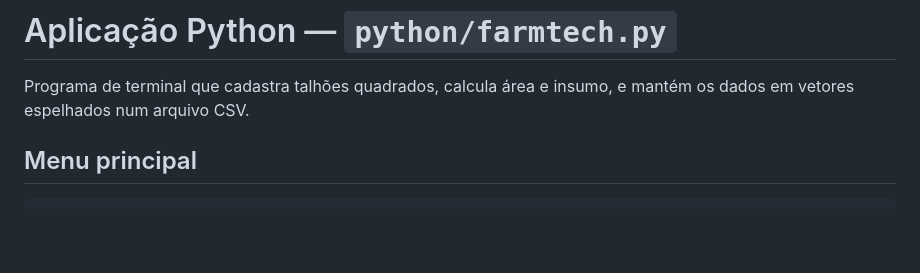
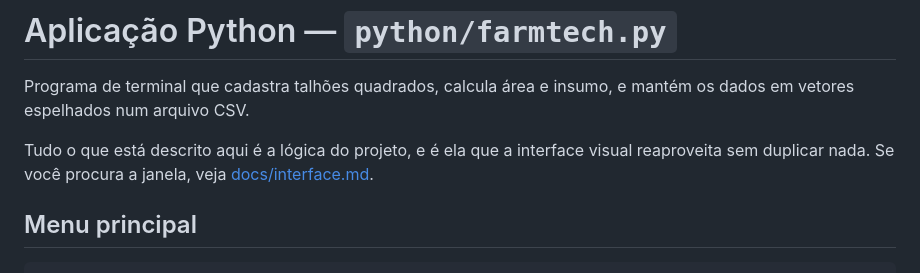
Before and after one commit to henricofernandes/FarmTech-Solutions, a Markdown page: docs/python.md, the part around the change. Drawn GitHub-style; blank space fills up the shorter version.

```diff
--- a/docs/python.md
+++ b/docs/python.md
@@ -2,6 +2,10 @@
 
 Programa de terminal que cadastra talhões quadrados, calcula área e insumo, e mantém
 os dados em vetores espelhados num arquivo CSV.
+
+Tudo o que está descrito aqui é a lógica do projeto, e é ela que a interface visual
+reaproveita sem duplicar nada. Se você procura a janela, veja
+[docs/interface.md](interface.md).
 
 ## Menu principal
 
```
Also changed, not shown: README.md (+26 -8 lines), docs/interface.md (added, +108 -0 lines), docs/imagens/estatisticas.png (added), docs/imagens/interface.png (added), 3 other files.
